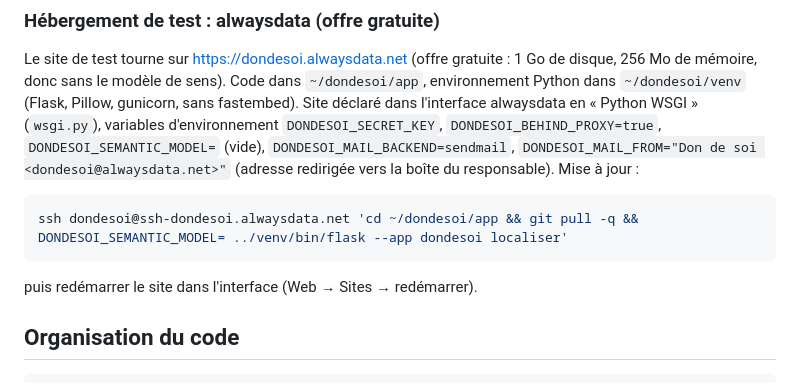
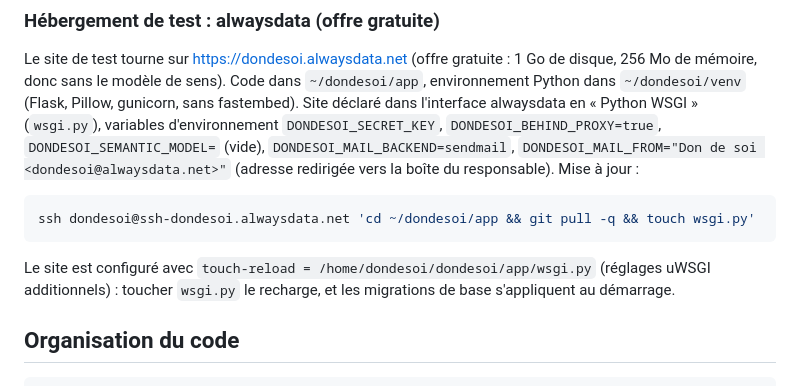
Before and after one commit to anemostec/dondesoi, a Markdown page: README.md, the part around the change. Rendered like a GitHub page.

Commit message:
docs: mise à jour du site de test par SSH (touch-reload)
Co-Authored-By: Claude Opus 5.5 <noreply@anthropic.com>

````diff
--- a/README.md
+++ b/README.md
@@ -96,10 +96,11 @@ l'interface alwaysdata en « Python WSGI » (`wsgi.py`), variables d'environneme
 Mise à jour :
 
 ```bash
-ssh dondesoi@ssh-dondesoi.alwaysdata.net 'cd ~/dondesoi/app && git pull -q && DONDESOI_SEMANTIC_MODEL= ../venv/bin/flask --app dondesoi localiser'
+ssh dondesoi@ssh-dondesoi.alwaysdata.net 'cd ~/dondesoi/app && git pull -q && touch wsgi.py'
 ```
 
-puis redémarrer le site dans l'interface (Web → Sites → redémarrer).
+Le site est configuré avec `touch-reload = /home/dondesoi/dondesoi/app/wsgi.py` (réglages uWSGI
+additionnels) : toucher `wsgi.py` le recharge, et les migrations de base s'appliquent au démarrage.
 
 ## Organisation du code
 
````
